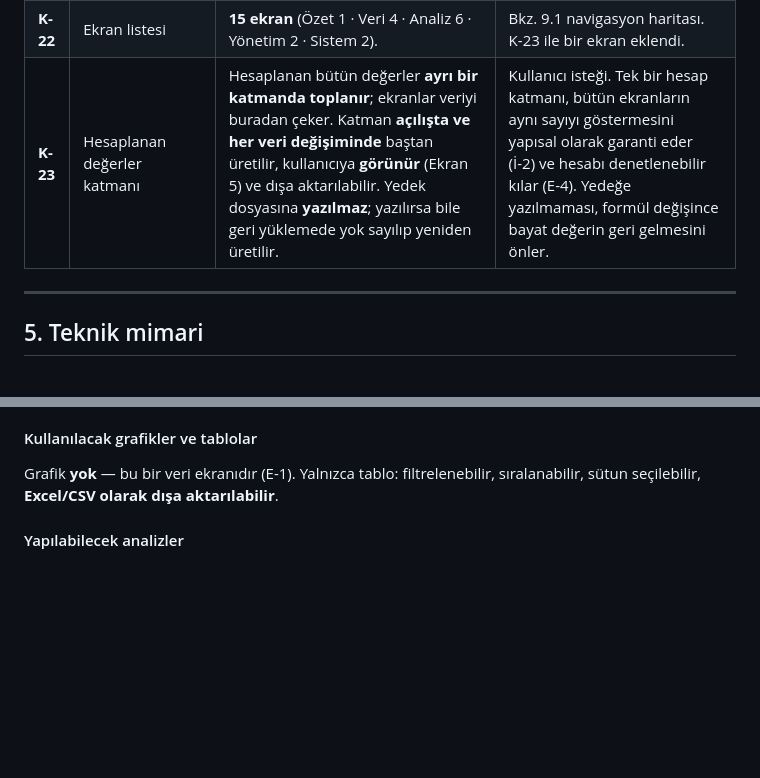
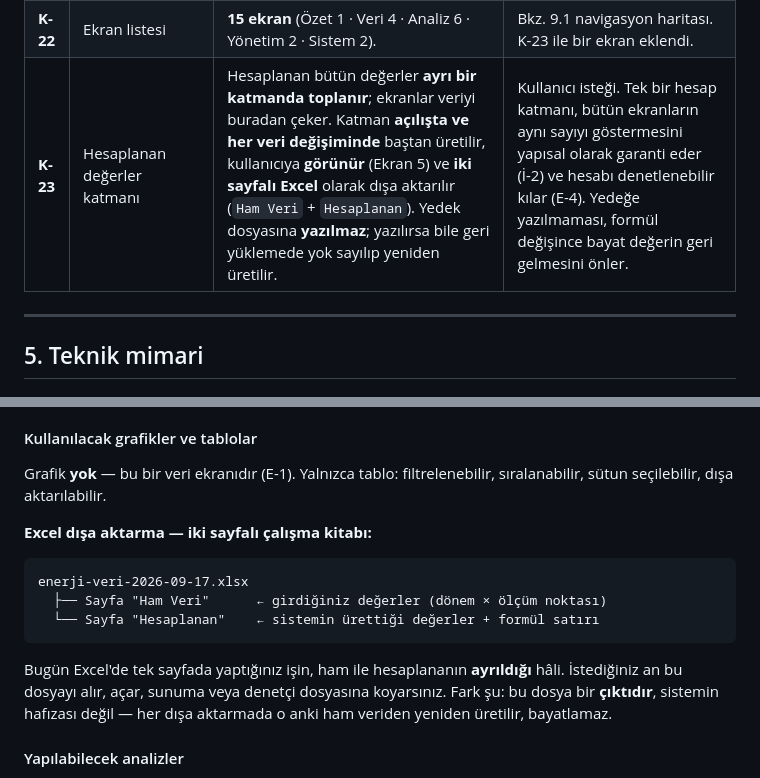
Before and after one commit to birolahmetbaki-tech/as, a Markdown page: docs/EL-KITABI.md, 2 parts joined by grey strips. Rendered like a GitHub page; blank space fills up the shorter version.

Commit message:
Ekran 5: hesaplanan katman iki sayfali Excel olarak disa aktarilir
Kullanicinin 'veri setinde ayri bir sayfaya yaz' istegi, calisma
kitabi cikitisi olarak karsilandi: Ham Veri ve Hesaplanan sayfalari
ayri. Cikti her disa aktarmada o anki ham veriden yeniden uretilir,
bayatlamaz.

Co-Authored-By: Claude Opus 5 <noreply@anthropic.com>
Claude-Session: https://claude.ai/code/session_01ErabMuTfQzXiYFcoHzvohx

````diff
--- a/docs/EL-KITABI.md
+++ b/docs/EL-KITABI.md
@@ -200,7 +200,7 @@ numaralara atıf yapar.
 | **K-20** | Raporlar | Üç rapor: **aylık enerji raporu**, **yönetim gözden geçirme raporu** (ISO 50001 md. 9.3), **serbest rapor oluşturucu**. | Kullanıcı seçimi. ENVER yıllık bildirim özeti ileriye bırakıldı. |
 | **K-21** | Hedefler | Dört hedef türü birden: **EnPI**, **tüketim (kWh)**, **maliyet (TL)**, **tasarruf (baz çizgiye göre %)**. | Farklı muhataplar farklı hedef diliyle konuşur; dördü de aynı motordan beslenir. |
 | **K-22** | Ekran listesi | **15 ekran** (Özet 1 · Veri 4 · Analiz 6 · Yönetim 2 · Sistem 2). | Bkz. 9.1 navigasyon haritası. K-23 ile bir ekran eklendi. |
-| **K-23** | Hesaplanan değerler katmanı | Hesaplanan bütün değerler **ayrı bir katmanda toplanır**; ekranlar veriyi buradan çeker. Katman **açılışta ve her veri değişiminde** baştan üretilir, kullanıcıya **görünür** (Ekran 5) ve dışa aktarılabilir. Yedek dosyasına **yazılmaz**; yazılırsa bile geri yüklemede yok sayılıp yeniden üretilir. | Kullanıcı isteği. Tek bir hesap katmanı, bütün ekranların aynı sayıyı göstermesini yapısal olarak garanti eder (İ-2) ve hesabı denetlenebilir kılar (E-4). Yedeğe yazılmaması, formül değişince bayat değerin geri gelmesini önler. |
+| **K-23** | Hesaplanan değerler katmanı | Hesaplanan bütün değerler **ayrı bir katmanda toplanır**; ekranlar veriyi buradan çeker. Katman **açılışta ve her veri değişiminde** baştan üretilir, kullanıcıya **görünür** (Ekran 5) ve **iki sayfalı Excel** olarak dışa aktarılır (`Ham Veri` + `Hesaplanan`). Yedek dosyasına **yazılmaz**; yazılırsa bile geri yüklemede yok sayılıp yeniden üretilir. | Kullanıcı isteği. Tek bir hesap katmanı, bütün ekranların aynı sayıyı göstermesini yapısal olarak garanti eder (İ-2) ve hesabı denetlenebilir kılar (E-4). Yedeğe yazılmaması, formül değişince bayat değerin geri gelmesini önler. |
 
 ---
 
@@ -1341,8 +1341,20 @@ fiyat/hacim etkileri.
 
 #### Kullanılacak grafikler ve tablolar
 Grafik **yok** — bu bir veri ekranıdır (E-1). Yalnızca tablo:
-filtrelenebilir, sıralanabilir, sütun seçilebilir, **Excel/CSV olarak dışa
-aktarılabilir**.
+filtrelenebilir, sıralanabilir, sütun seçilebilir, dışa aktarılabilir.
+
+**Excel dışa aktarma — iki sayfalı çalışma kitabı:**
+
+```
+enerji-veri-2026-09-17.xlsx
+  ├── Sayfa "Ham Veri"      ← girdiğiniz değerler (dönem × ölçüm noktası)
+  └── Sayfa "Hesaplanan"    ← sistemin ürettiği değerler + formül satırı
+```
+
+Bugün Excel'de tek sayfada yaptığınız işin, ham ile hesaplananın **ayrıldığı**
+hâli. İstediğiniz an bu dosyayı alır, açar, sunuma veya denetçi dosyasına
+koyarsınız. Fark şu: bu dosya bir **çıktıdır**, sistemin hafızası değil —
+her dışa aktarmada o anki ham veriden yeniden üretilir, bayatlamaz.
 
 #### Yapılabilecek analizler
 - **Hesabın denetimi:** bir sayı beklenmedikse formülü ve girdileri görülür.
````
